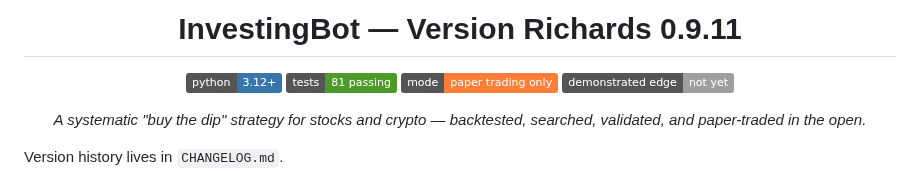
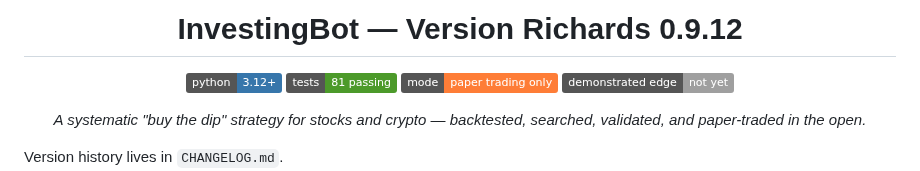
Before and after one commit to HarringtonEthan/InvestingBot, a Markdown page: README.md, the part around the change. Rendered like a GitHub page; badges without logos.

```diff
--- a/README.md
+++ b/README.md
@@ -1,6 +1,6 @@
 <div align="center">
 
-# InvestingBot — Version Richards 0.9.11
+# InvestingBot — Version Richards 0.9.12
 
 [![Python 3.12+](https://img.shields.io/badge/python-3.12%2B-3776AB?logo=python&logoColor=white)](https://www.python.org/downloads/)
 [![Tests: 81 passing](https://img.shields.io/badge/tests-81%20passing-4c9a2a)](tests/)
```
Also changed, not shown: CHANGELOG.md (+14 -0 lines), docs/AUTOMATION.md (+26 -18 lines), results/trade_dashboard.png, 1 other file.
